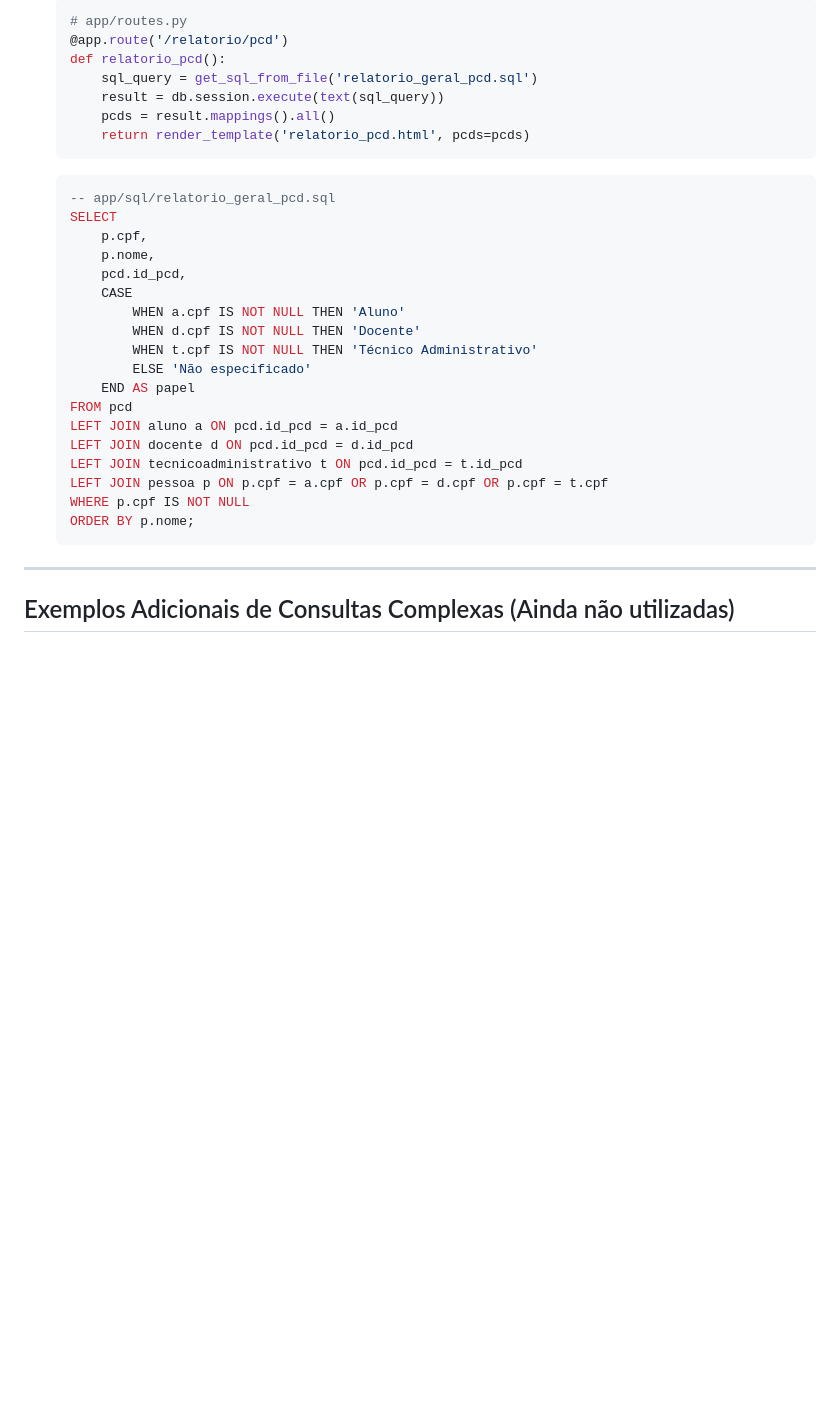
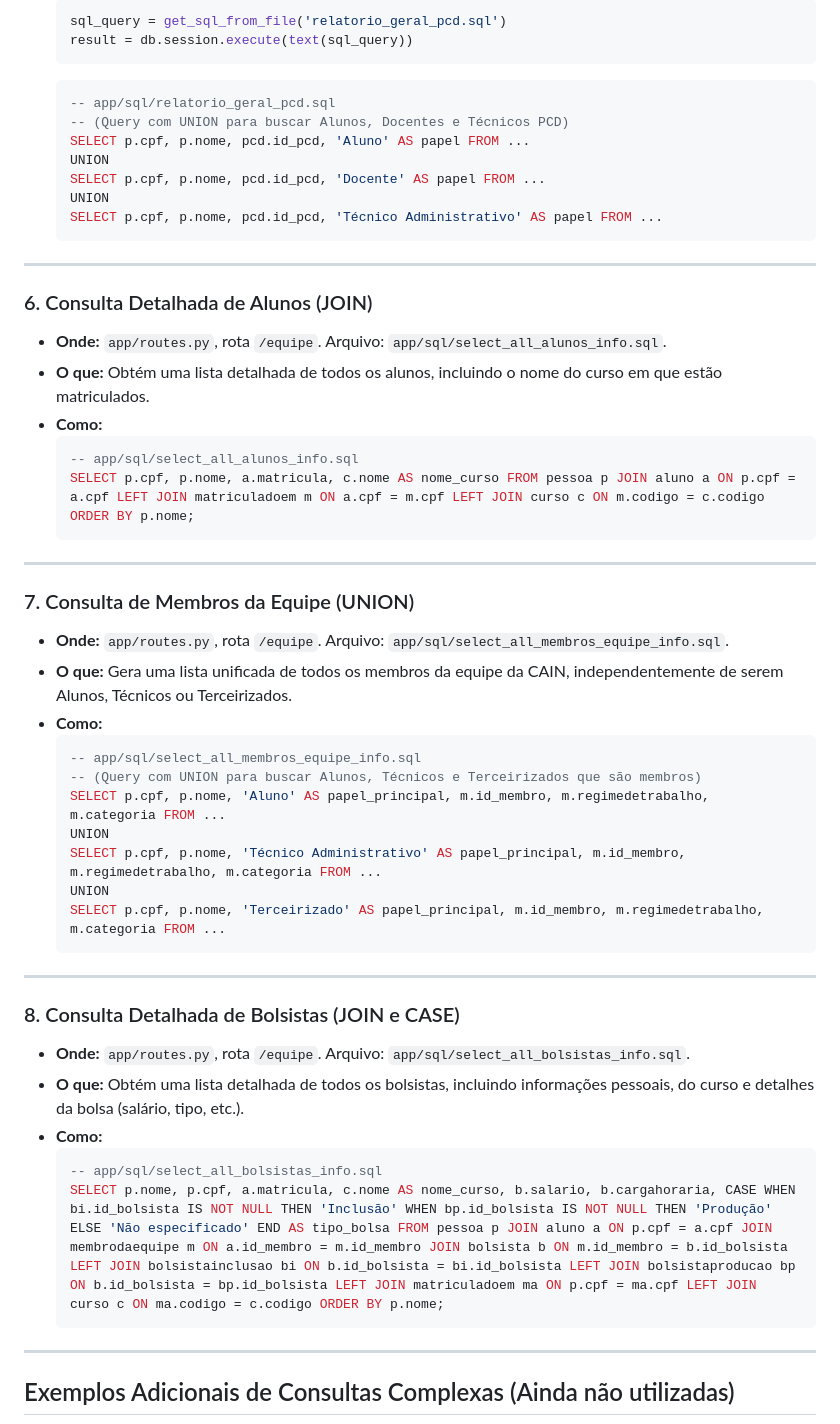
Before and after one commit to thpablo/CRUD_bd, a Markdown page: SQL_QUERIES.md, the part around one of its changes. GitHub-like rendering; blank space fills up the shorter version.

````diff
--- a/SQL_QUERIES.md
+++ b/SQL_QUERIES.md
@@ -92,31 +68,55 @@ As consultas foram externalizadas para arquivos `.sql` individuais na pasta `app
     ```python
-    # app/routes.py
-    @app.route('/relatorio/pcd')
-    def relatorio_pcd():
-        sql_query = get_sql_from_file('relatorio_geral_pcd.sql')
-        result = db.session.execute(text(sql_query))
-        pcds = result.mappings().all()
-        return render_template('relatorio_pcd.html', pcds=pcds)
+    sql_query = get_sql_from_file('relatorio_geral_pcd.sql')
+    result = db.session.execute(text(sql_query))
     ```
     ```sql
     -- app/sql/relatorio_geral_pcd.sql
-    SELECT
-        p.cpf,
-        p.nome,
-        pcd.id_pcd,
-        CASE
-            WHEN a.cpf IS NOT NULL THEN 'Aluno'
-            WHEN d.cpf IS NOT NULL THEN 'Docente'
-            WHEN t.cpf IS NOT NULL THEN 'Técnico Administrativo'
-            ELSE 'Não especificado'
-        END AS papel
-    FROM pcd
-    LEFT JOIN aluno a ON pcd.id_pcd = a.id_pcd
-    LEFT JOIN docente d ON pcd.id_pcd = d.id_pcd
-    LEFT JOIN tecnicoadministrativo t ON pcd.id_pcd = t.id_pcd
-    LEFT JOIN pessoa p ON p.cpf = a.cpf OR p.cpf = d.cpf OR p.cpf = t.cpf
-    WHERE p.cpf IS NOT NULL
-    ORDER BY p.nome;
+    -- (Query com UNION para buscar Alunos, Docentes e Técnicos PCD)
+    SELECT p.cpf, p.nome, pcd.id_pcd, 'Aluno' AS papel FROM ...
+    UNION
+    SELECT p.cpf, p.nome, pcd.id_pcd, 'Docente' AS papel FROM ...
+    UNION
+    SELECT p.cpf, p.nome, pcd.id_pcd, 'Técnico Administrativo' AS papel FROM ...
+    ```
+
+---
+
+### 6. Consulta Detalhada de Alunos (JOIN)
+
+*   **Onde:** `app/routes.py`, rota `/equipe`. Arquivo: `app/sql/select_all_alunos_info.sql`.
+*   **O que:** Obtém uma lista detalhada de todos os alunos, incluindo o nome do curso em que estão matriculados.
+*   **Como:**
+    ```sql
+    -- app/sql/select_all_alunos_info.sql
+    SELECT p.cpf, p.nome, a.matricula, c.nome AS nome_curso FROM pessoa p JOIN aluno a ON p.cpf = a.cpf LEFT JOIN matriculadoem m ON a.cpf = m.cpf LEFT JOIN curso c ON m.codigo = c.codigo ORDER BY p.nome;
+    ```
+
+---
+
+### 7. Consulta de Membros da Equipe (UNION)
+
+*   **Onde:** `app/routes.py`, rota `/equipe`. Arquivo: `app/sql/select_all_membros_equipe_info.sql`.
+*   **O que:** Gera uma lista unificada de todos os membros da equipe da CAIN, independentemente de serem Alunos, Técnicos ou Terceirizados.
+*   **Como:**
+    ```sql
+    -- app/sql/select_all_membros_equipe_info.sql
+    -- (Query com UNION para buscar Alunos, Técnicos e Terceirizados que são membros)
+    SELECT p.cpf, p.nome, 'Aluno' AS papel_principal, m.id_membro, m.regimedetrabalho, m.categoria FROM ...
+    UNION
+    SELECT p.cpf, p.nome, 'Técnico Administrativo' AS papel_principal, m.id_membro, m.regimedetrabalho, m.categoria FROM ...
+    UNION
+    SELECT p.cpf, p.nome, 'Terceirizado' AS papel_principal, m.id_membro, m.regimedetrabalho, m.categoria FROM ...
+    ```
+---
+
+### 8. Consulta Detalhada de Bolsistas (JOIN e CASE)
+
+*   **Onde:** `app/routes.py`, rota `/equipe`. Arquivo: `app/sql/select_all_bolsistas_info.sql`.
+*   **O que:** Obtém uma lista detalhada de todos os bolsistas, incluindo informações pessoais, do curso e detalhes da bolsa (salário, tipo, etc.).
+*   **Como:**
+    ```sql
+    -- app/sql/select_all_bolsistas_info.sql
+    SELECT p.nome, p.cpf, a.matricula, c.nome AS nome_curso, b.salario, b.cargahoraria, CASE WHEN bi.id_bolsista IS NOT NULL THEN 'Inclusão' WHEN bp.id_bolsista IS NOT NULL THEN 'Produção' ELSE 'Não especificado' END AS tipo_bolsa FROM pessoa p JOIN aluno a ON p.cpf = a.cpf JOIN membrodaequipe m ON a.id_membro = m.id_membro JOIN bolsista b ON m.id_membro = b.id_bolsista LEFT JOIN bolsistainclusao bi ON b.id_bolsista = bi.id_bolsista LEFT JOIN bolsistaproducao bp ON b.id_bolsista = bp.id_bolsista LEFT JOIN matriculadoem ma ON p.cpf = ma.cpf LEFT JOIN curso c ON ma.codigo = c.codigo ORDER BY p.nome;
     ```
 
 ---
````
Also changed, not shown: other parts of SQL_QUERIES.md (+13 -37 lines).
